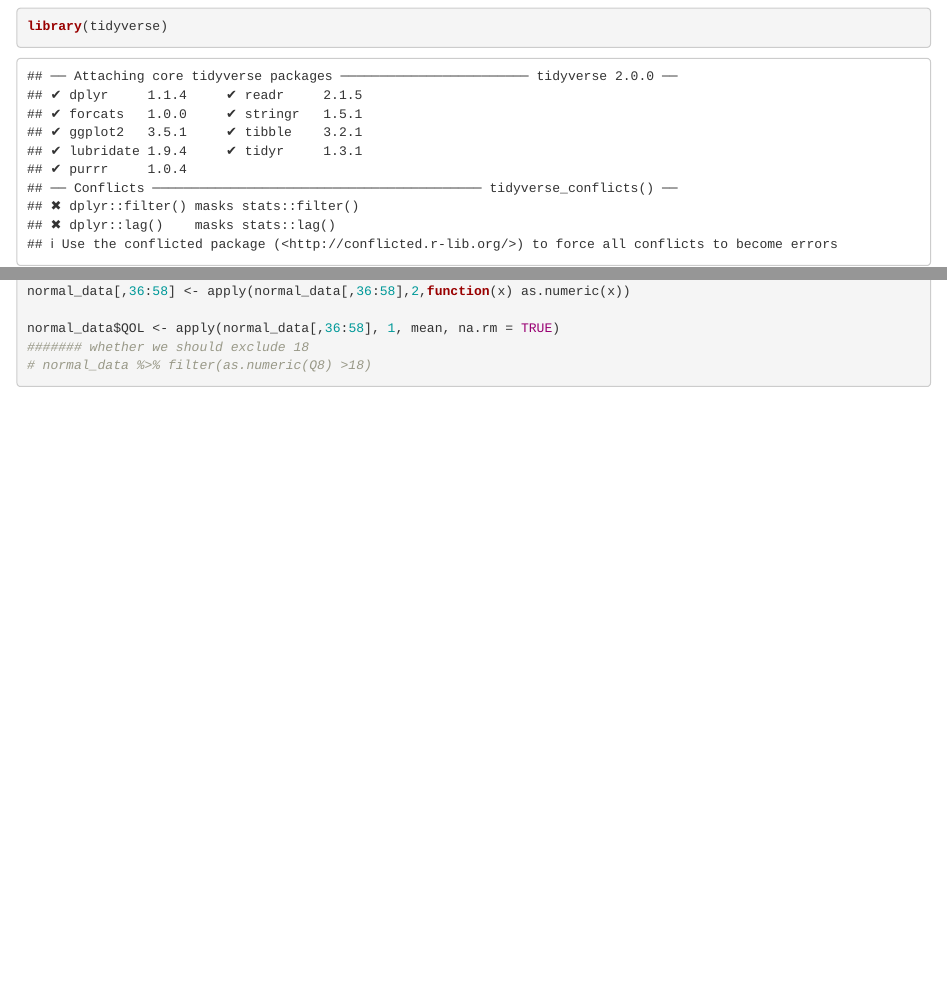
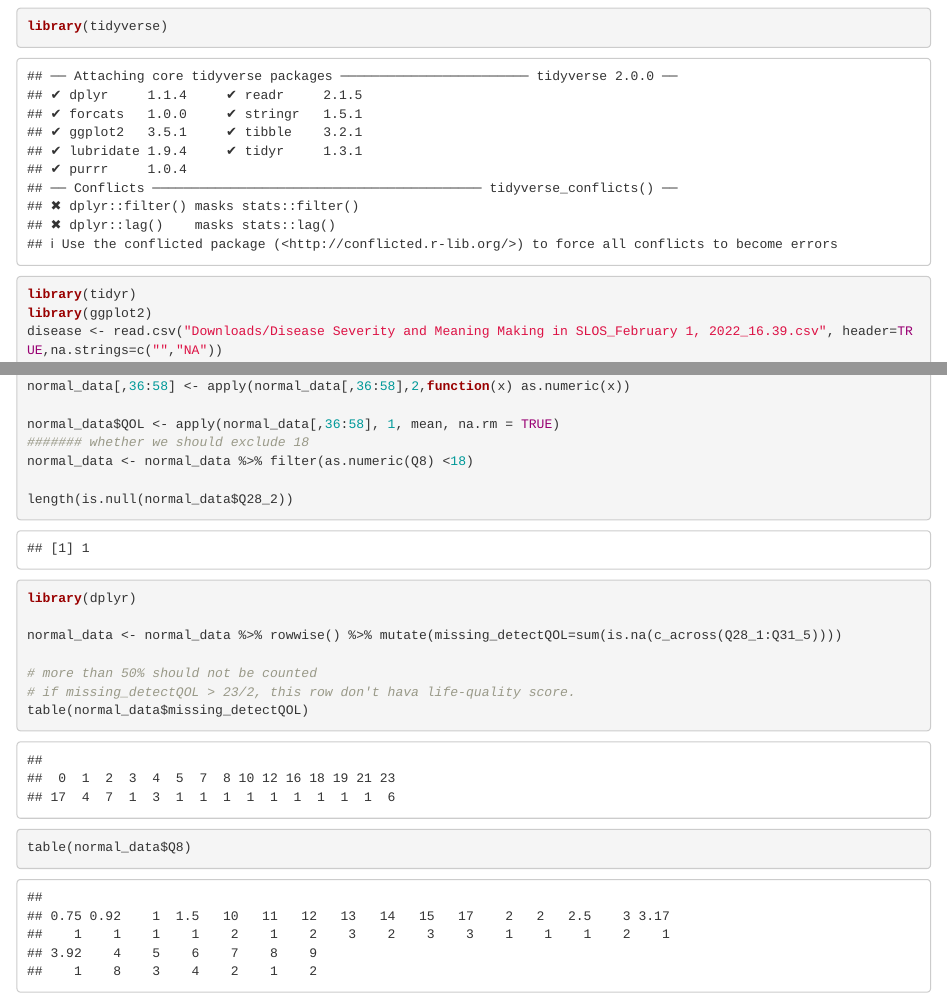
Before and after one commit to guangze-yu/Spring2022_consulting, an R Markdown document (data_cleaning.Rmd): the page in a window 1100 px wide, from 120 px down, and a second part further down, joined at a grey line. Rendered offline with R 4.5, knitr and Pandoc, with nearby package versions.

Commit message:
count for missing value for Q28-31

````diff
--- a/data_cleaning.Rmd
+++ b/data_cleaning.Rmd
@@ -8,6 +8,7 @@ output: html_document
 ```{r}
 library(tidyverse)
 library(tidyr)
+library(ggplot2)
 disease <- read.csv("Downloads/Disease Severity and Meaning Making in SLOS_February 1, 2022_16.39.csv", header=TRUE,na.strings=c("","NA"))
 disease = disease[-1:-2,]
 
@@ -45,5 +46,20 @@ normal_data[,36:58] <- apply(normal_data[,36:58],2,function(x) as.numeric(x))
 
 normal_data$QOL <- apply(normal_data[,36:58], 1, mean, na.rm = TRUE)
 ####### whether we should exclude 18
-# normal_data %>% filter(as.numeric(Q8) >18)
+normal_data <- normal_data %>% filter(as.numeric(Q8) <18)
+
+length(is.null(normal_data$Q28_2))
+
+
+library(dplyr)
+
+normal_data <- normal_data %>% rowwise() %>% mutate(missing_detectQOL=sum(is.na(c_across(Q28_1:Q31_5))))
+
+# more than 50% should not be counted
+# if missing_detectQOL > 23/2, this row don't hava life-quality score.
+table(normal_data$missing_detectQOL)
+table(normal_data$Q8)
+
+
+
 ```
````
Also changed, not shown: 1 other file.
